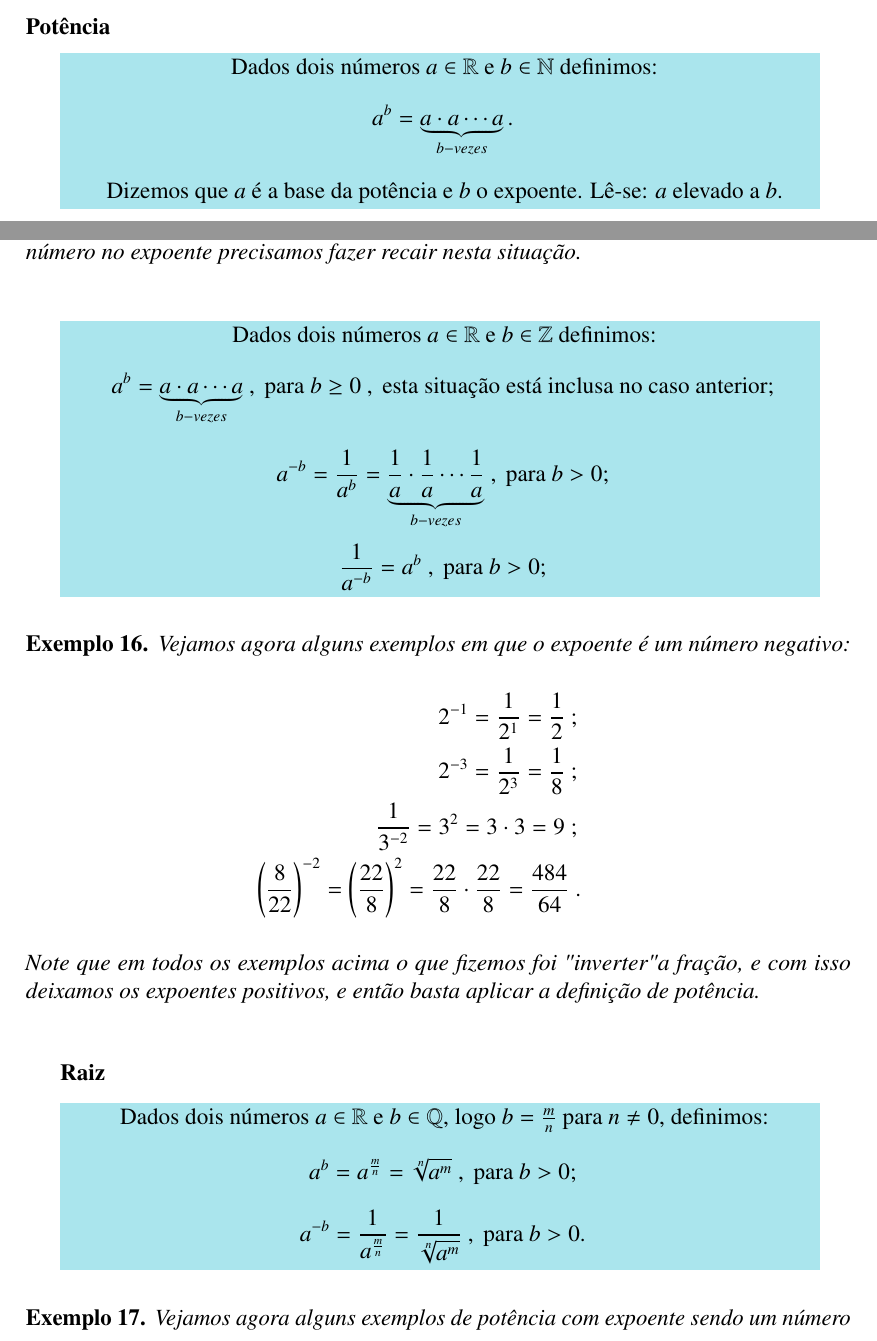
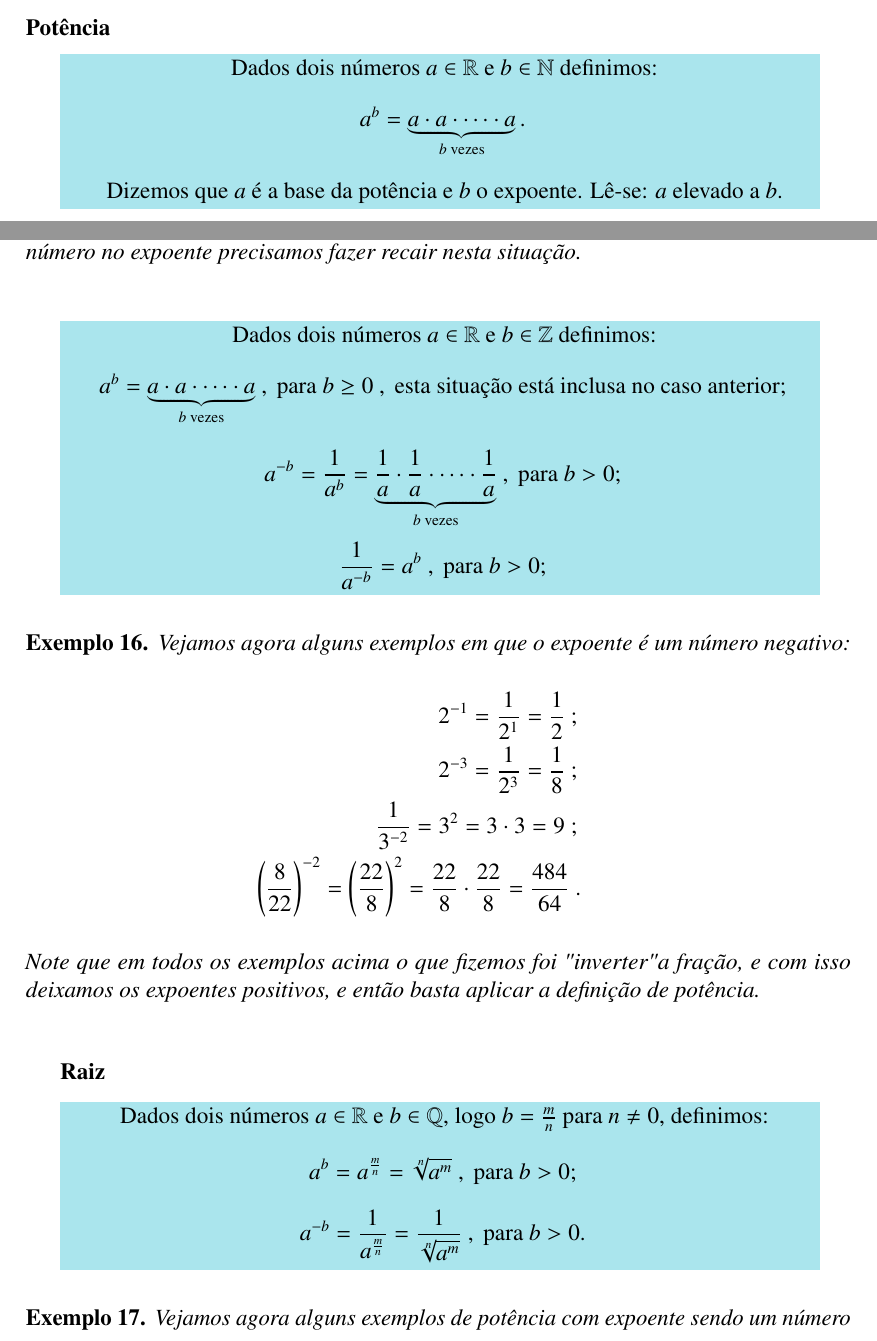
Before and after one commit to reamat/PreCalculo, a LaTeX book (Apostila/Apostila.tex, which reads Topicos/OperacoesPropriedades.tex): two parts of pages 29 and 30 of 33, joined at a grey line, cut so that both start at the same text. Compiled offline with pdfLaTeX.

Commit message:
Ajuste na sintaxe ao definir potência

```diff
--- a/Topicos/OperacoesPropriedades.tex
+++ b/Topicos/OperacoesPropriedades.tex
@@ -163,7 +163,7 @@ Priorize cálculos em:
  \begin{minipage}{0.9\linewidth}
  \begin{center}
   Dados dois números $a \in \R$ e $b \in \N$ definimos:
- \[a^b= \underbrace{a \cdot a \cdots a}_{b - vezes} .\]
+ \[a^b= \underbrace{a \cdot a \cdot \cdots \cdot a}_{b \text{ vezes}} .\]
   Dizemos que $a$ é a base da potência e $b$ o expoente. Lê-se: $a$ elevado a $b$.
  \end{center}
  \end{minipage}}
@@ -191,8 +191,8 @@ Priorize cálculos em:
  \begin{minipage}{0.9\linewidth}
  \begin{center}
    Dados dois números $a \in \R$ e $b \in \Z$ definimos:
- \[a^b= \underbrace{a \cdot a \cdots a}_{b - vezes} \ , \text{ para } b\geq0 \ , \text{ esta situação está inclusa no caso anterior};\]
- \[a^{-b}= \frac{1}{a^b}= \underbrace{\frac{1}{a} \cdot \frac{1}{a} \cdots \frac{1}{a}}_{b - vezes} \ , \text{ para } b>0 ;\]
+ \[a^b= \underbrace{a \cdot a \cdot \cdots \cdot a}_{b \text{ vezes}} \ , \text{ para } b\geq0 \ , \text{ esta situação está inclusa no caso anterior};\]
+ \[a^{-b}= \frac{1}{a^b}= \underbrace{\frac{1}{a} \cdot \frac{1}{a} \cdot \cdots \cdot \frac{1}{a}}_{b \text{ vezes}} \ , \text{ para } b>0 ;\]
  \[\frac{1}{a^{-b}}= a^b \ , \text{ para } b>0;\]
  \end{center}
  \end{minipage}}
```
